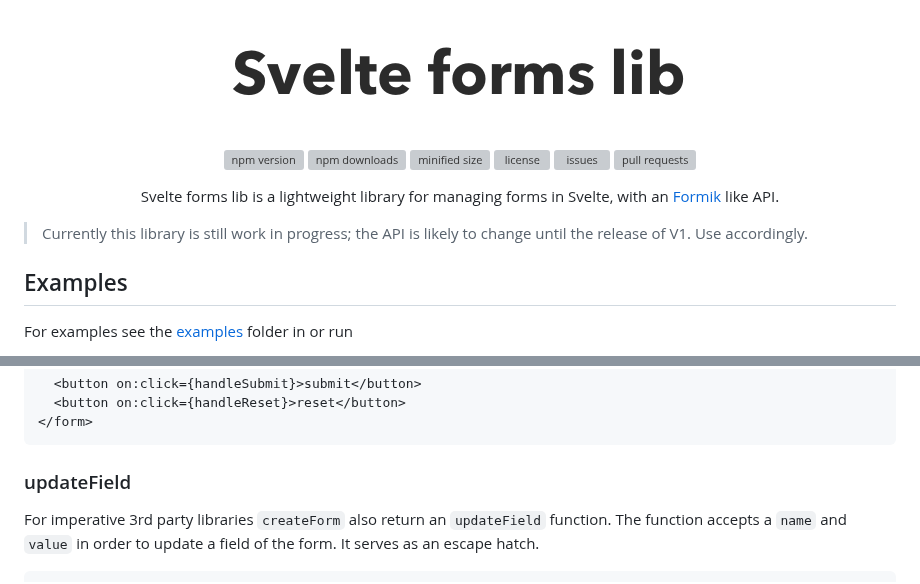
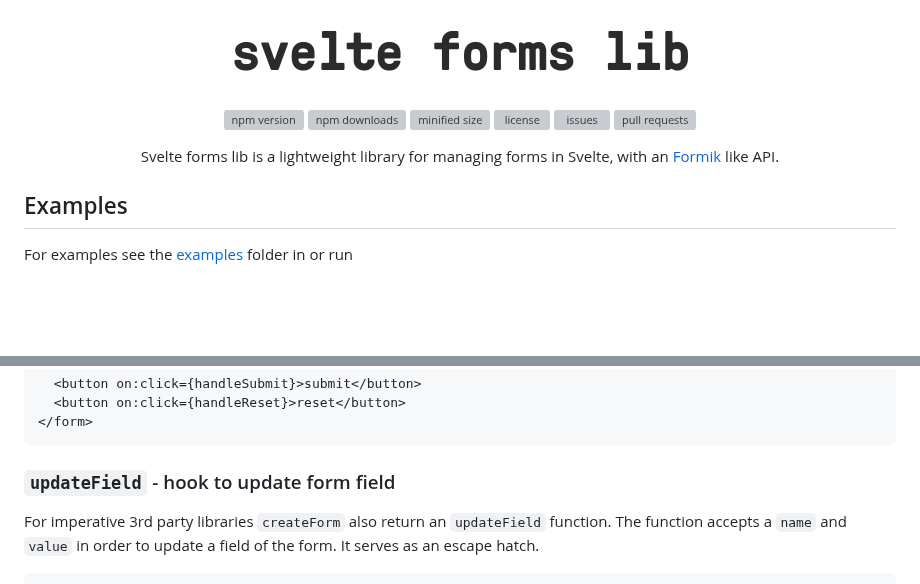
Before and after one commit to tjinauyeung/svelte-forms-lib, a Markdown page: README.md, 2 parts joined by grey strips. GitHub-like rendering; pictures changed too: website/assets/logo.png; blank space fills up the shorter version; grey boxes are pictures that could not be loaded.

Commit message:
update README with logo and additional section

````diff
--- a/README.md
+++ b/README.md
@@ -1,6 +1,6 @@
 
 <p align="center">
-  <img src="./website/assets/logo.png" height="120px" title="Svelte forms lib logo" alt="Svelte forms lib logo" />
+  <img src="./website/assets/logo.png" width="500px" height="80px" title="Svelte forms lib logo" alt="Svelte forms lib logo" />
 </p>
 
 <p align="center">
@@ -27,8 +27,6 @@
 <p align="center">
   Svelte forms lib is a lightweight library for managing forms in Svelte, with an <a href="https://github.com/jaredpalmer/formik" target="_blank">Formik</a> like API.
 </p>
-
-> Currently this library is still work in progress; the API is likely to change until the release of V1. Use accordingly.
 
 ## Examples
 
@@ -309,7 +307,7 @@ Svelte forms lib also support form arrays and nested fields. The name attribute
 </form>
 ```
 
-### updateField
+### `updateField` - hook to update form field
 
 For imperative 3rd party libraries `createForm` also return an `updateField` function. The function accepts a `name` and `value` in order to update a field of the form. It serves as an escape hatch.
 
````
Also changed, not shown: 1 other file.
